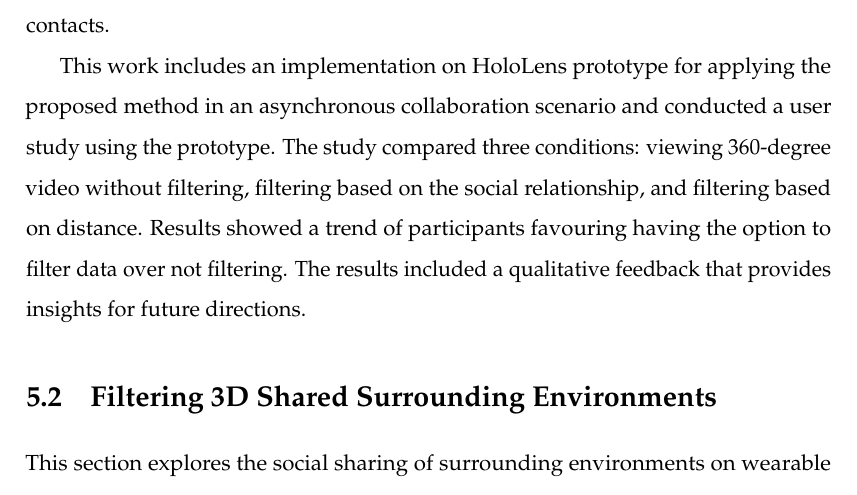
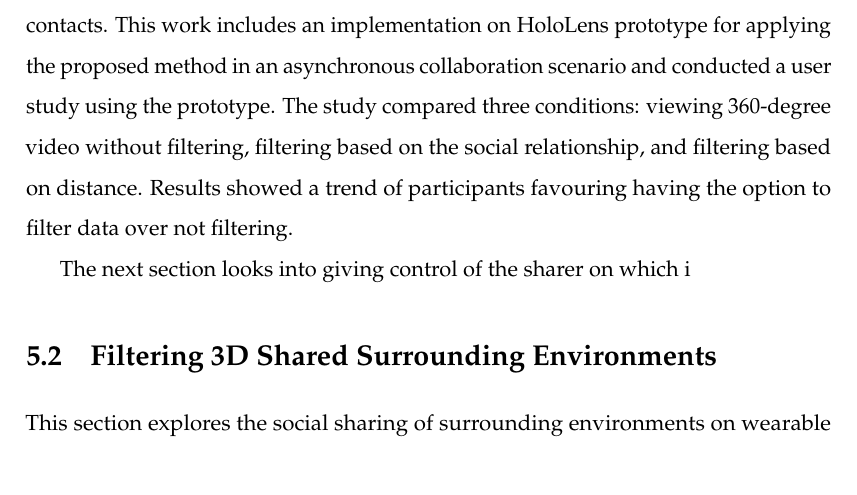
Before and after one commit to an83/Alaeddin-s-Thesis, a LaTeX thesis (main.tex, which reads Chapters/52-data.tex): part of page 89 of 139, cut so that both start at the same text. Compiled offline with pdfLaTeX.

Commit message:
Update on Overleaf.

```diff
--- a/Chapters/52-data.tex
+++ b/Chapters/52-data.tex
@@ -138,6 +138,6 @@ This prototype used asynchronous sharing, where social contacts were not online
 \subsection{Conclusions}
 % =============================================================================
 
-This section presented a mechanism for presenting shared data content by filtering the content type based on the social relationships between the user and the social contacts.
+This section presented a mechanism for presenting shared data content by filtering the content type based on the social relationships between the user and the social contacts. This work includes an implementation on HoloLens prototype for applying the proposed method in an asynchronous collaboration scenario and conducted a user study using the prototype. The study compared three conditions: viewing 360-degree video without filtering, filtering based on the social relationship, and filtering based on distance. Results showed a trend of participants favouring having the option to filter data over not filtering.
 
-This work includes an implementation on HoloLens prototype for applying the proposed method in an asynchronous collaboration scenario and conducted a user study using the prototype. The study compared three conditions: viewing 360-degree video without filtering, filtering based on the social relationship, and filtering based on distance. Results showed a trend of participants favouring having the option to filter data over not filtering. The results included a qualitative feedback that provides insights for future directions.
+The next section looks into giving control of the sharer on which i
```
